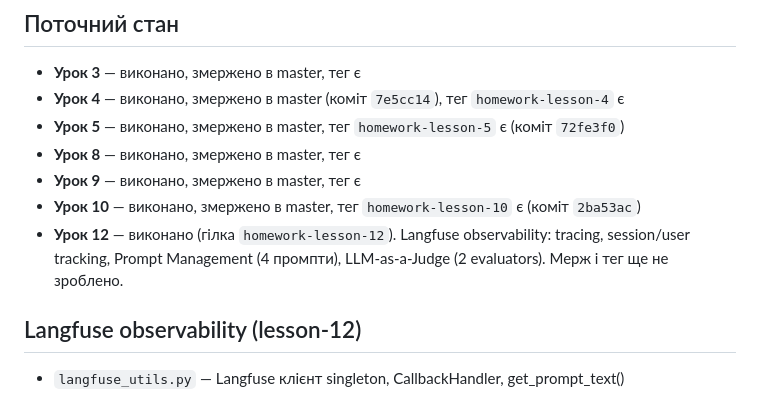
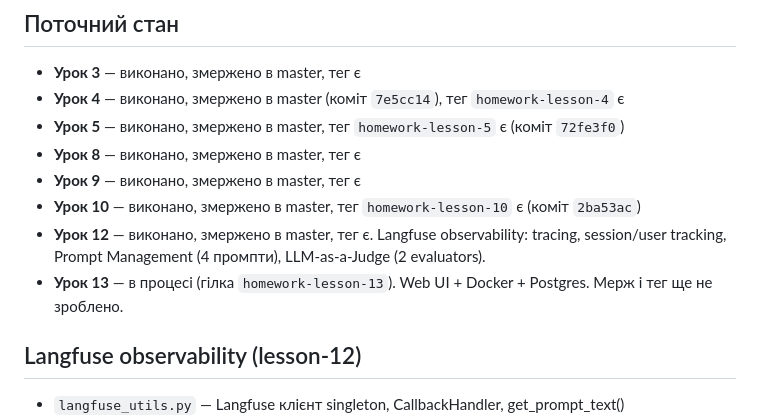
Before and after one commit to vrudavka-ship-it/PythonProject, a Markdown page: CLAUDE.md, the part around one of its changes. Drawn GitHub-style.

```diff
--- a/CLAUDE.md
+++ b/CLAUDE.md
@@ -22,7 +22,8 @@ Research Agent — навчальний Python-проєкт. Vasyl вивчає
 - **Урок 8** — виконано, змержено в master, тег є
 - **Урок 9** — виконано, змержено в master, тег є
 - **Урок 10** — виконано, змержено в master, тег `homework-lesson-10` є (коміт `2ba53ac`)
-- **Урок 12** — виконано (гілка `homework-lesson-12`). Langfuse observability: tracing, session/user tracking, Prompt Management (4 промпти), LLM-as-a-Judge (2 evaluators). Мерж і тег ще не зроблено.
+- **Урок 12** — виконано, змержено в master, тег є. Langfuse observability: tracing, session/user tracking, Prompt Management (4 промпти), LLM-as-a-Judge (2 evaluators).
+- **Урок 13** — в процесі (гілка `homework-lesson-13`). Web UI + Docker + Postgres. Мерж і тег ще не зроблено.
 
 ## Langfuse observability (lesson-12)
 - `langfuse_utils.py` — Langfuse клієнт singleton, CallbackHandler, get_prompt_text()
```
Also changed, not shown: other parts of CLAUDE.md (+60 -23 lines), README.MD (+46 -2 lines).
